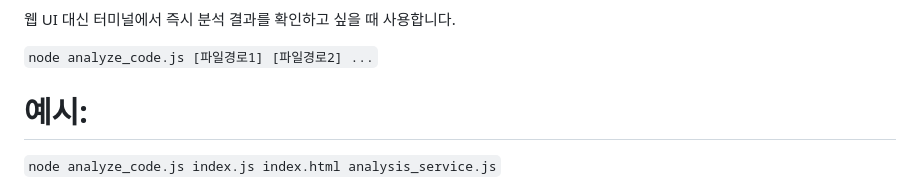
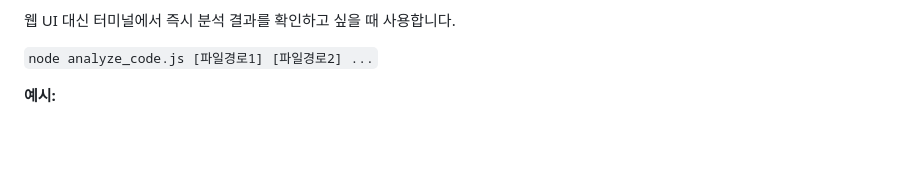
Before and after one commit to yunsuper/Ollama-Local-Code-Reviewer, a Markdown page: README.md, the part around the change printed below. GitHub-like rendering; blank space fills up the shorter version.

````diff
--- a/README.md
+++ b/README.md
@@ -78,8 +83,7 @@ node index.js
 
 웹 UI 대신 터미널에서 즉시 분석 결과를 확인하고 싶을 때 사용합니다.
 
-```node analyze_code.js [파일경로1] [파일경로2] ...```
-# 예시:
-```node analyze_code.js index.js index.html analysis_service.js```
+`node analyze_code.js [파일경로1] [파일경로2] ...`
 
+**예시:**
 
````
Also changed, not shown: other parts of README.md (+45 -33 lines).
